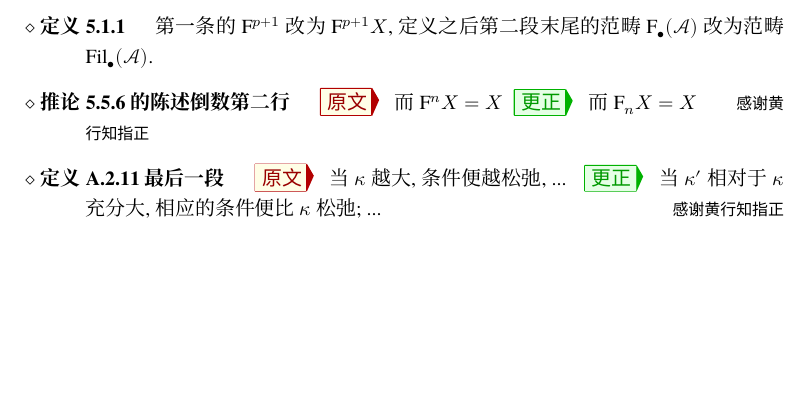
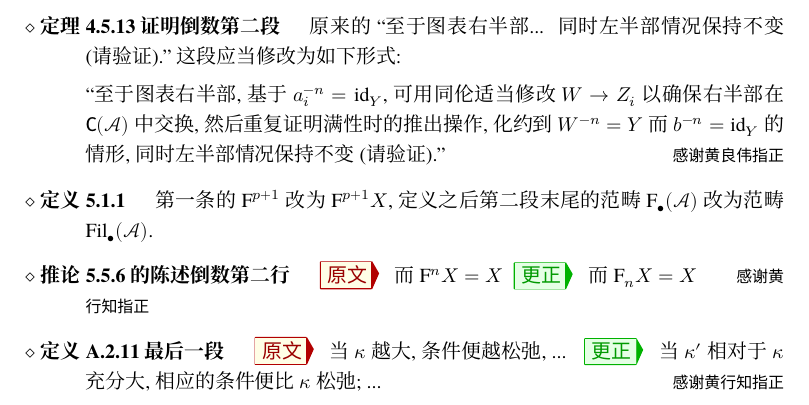
Before and after one commit to wenweili/AlJabr-2, a LaTeX document (Errata-Al-jabr-2.tex): part of page 2 of 2, cut at the place of the change, the shorter picture padded with empty space. Compiled offline with XeLaTeX; a missing font is replaced by an installed copy or a similar font.

Commit message:
Minor revision

```diff
--- a/Errata-Al-jabr-2.tex
+++ b/Errata-Al-jabr-2.tex
@@ -122,6 +122,12 @@
 		\Corr ... $X$ 通过 $Y$ 的...
 		\Thx{感谢郑维喆指正}
 
+		\item[定理 4.5.13 证明倒数第二段]
+		原来的``至于图表右半部 ... 同时左半部情况保持不变 (请验证).''这段应当修改为如下形式:
+
+		``至于图表右半部, 基于 $a_i^{-n} = \identity_Y$, 可用同伦适当修改 $W \to Z_i$ 以确保右半部在 $\cate{C}(\mathcal{A})$ 中交换, 然后重复证明满性时的推出操作, 化约到 $W^{-n} = Y$ 而 $b^{-n} = \identity_Y$ 的情形, 同时左半部情况保持不变 (请验证).''
+		\Thx{感谢黄良伟指正}
+
 		\item[定义 5.1.1]
 		第一条的 $\mathrm{F}^{p+1}$ 改为 $\mathrm{F}^{p+1} X$, 定义之后第二段末尾的范畴 $\mathrm{F}_{\bullet}(\mathcal{A})$ 改为范畴 $\mathrm{Fil}_{\bullet}(\mathcal{A})$.
 
```
Also changed, not shown: chapter4.tex (+1 -1 lines), Errata-Al-jabr-2.pdf.
